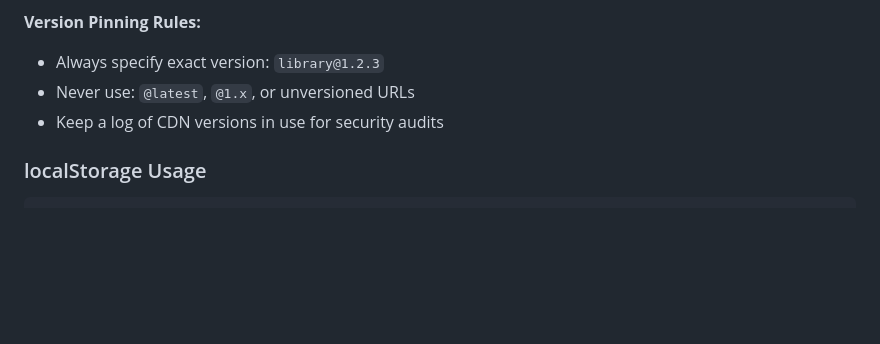
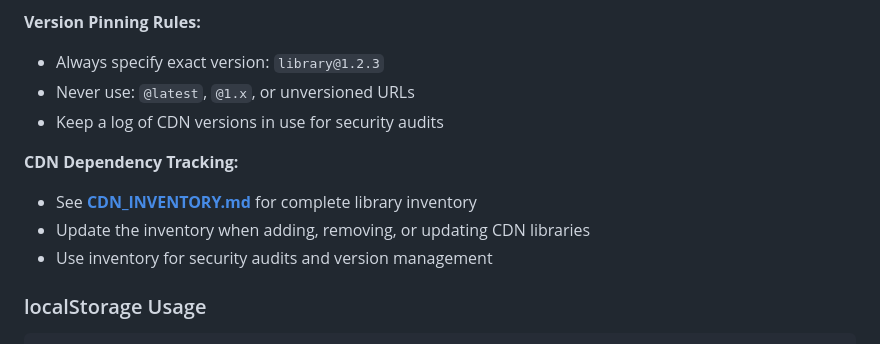
Before and after one commit to umabot/umabotools, a Markdown page: AGENTS.md, the part around the change. Drawn GitHub-style; blank space fills up the shorter version.

Commit message:
listed all CDN libraries in a CDN_INVENTORY.md file

````diff
--- a/AGENTS.md
+++ b/AGENTS.md
@@ -317,6 +317,11 @@ curl -s "https://cdn.example.com/library@1.0.0.js" | openssl dgst -sha384 -binar
 - Never use: `@latest`, `@1.x`, or unversioned URLs
 - Keep a log of CDN versions in use for security audits
 
+**CDN Dependency Tracking:**
+- See **[CDN_INVENTORY.md](CDN_INVENTORY.md)** for complete library inventory
+- Update the inventory when adding, removing, or updating CDN libraries
+- Use inventory for security audits and version management
+
 ### localStorage Usage
 ```javascript
 // Save
````
Also changed, not shown: CDN_INVENTORY.md (added, +317 -0 lines).
